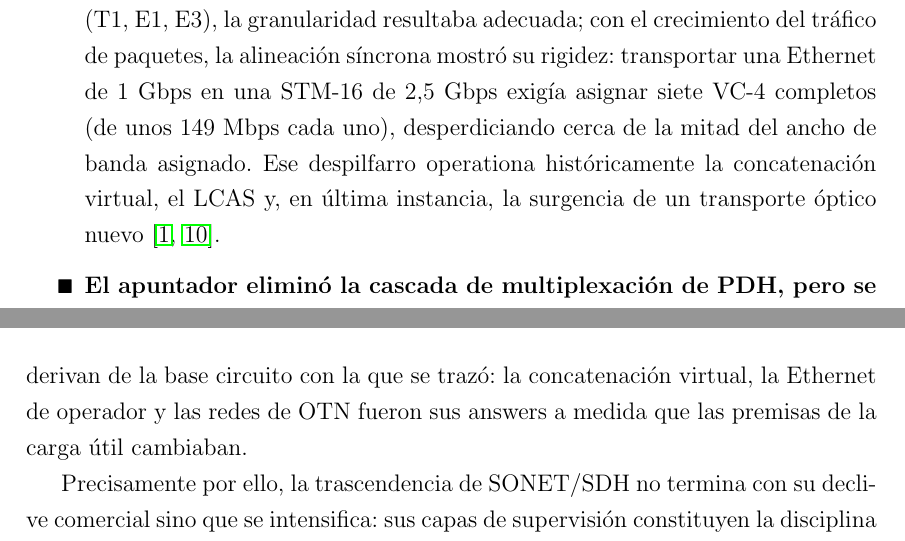
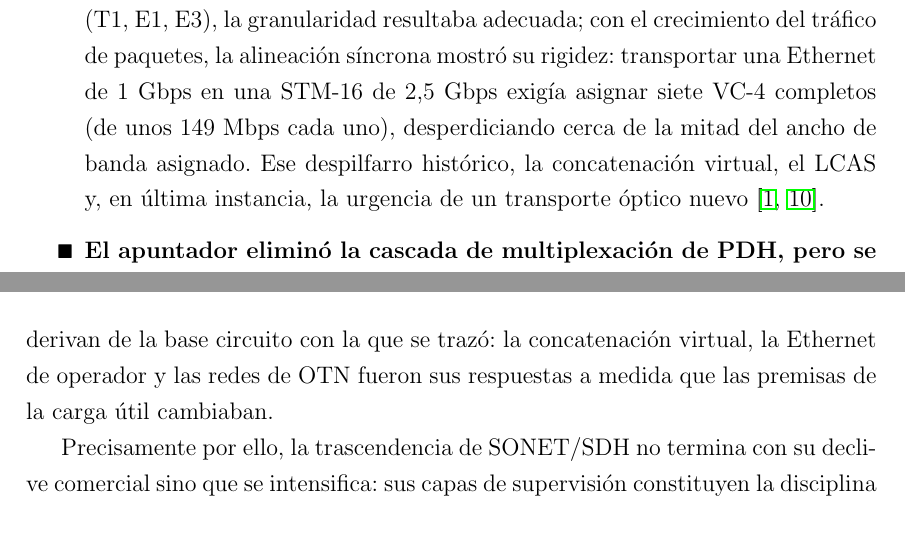
Before and after one commit to AyrXZ47/UAZ-IEI, a LaTeX document (7mo Semestre/Redes de Alta Velocidad/Ensayo_SONET_SDH.tex): two parts of pages 10 and 14 of 15, joined at a grey line, cut so that both start at the same text. Compiled offline with pdfLaTeX.

Commit message:
fix: typos

```diff
--- a/7mo Semestre/Redes de Alta Velocidad/Ensayo_SONET_SDH.tex
+++ b/7mo Semestre/Redes de Alta Velocidad/Ensayo_SONET_SDH.tex
@@ -219,7 +219,7 @@ El análisis conjunto de la arquitectura de tramas, la sincronización y la prot
 
 \begin{itemize}
     \item \textbf{La sobrecarga administrativa es notable pero bien empleada.} En una STS-1, la sobrecarga de transporte ocupa 27 octetos de 810 por trama (3{,}3\,\% del ancho de banda), y a ello se suman los octetos de supervisión de la SPE (POH). El sobrecosto total, del orden del 6--7\,\%, tiene un rédito evidente: sin esos octetos no existiría una capa homogénea de gestión de fallas, de medición de errores a nivel de sección, línea y trayecto (paridades B1/B2/B3) ni señalización de protección; las arquitecturas de transporte más recientes (OTN, con su sobrecarga de supervisión, su monitoreo en cascada TCM y su corrección de errores FEC) reproducen de forma muy directa los octetos de supervisión de SDH \cite{itug707, ituG803, ituotn}.
-    \item \textbf{La granularidad de 8~kHz es una herencia de la voz que se cobra caro en paquetes.} La trama de 125~\textmu s se trazó para el canal de 64~kbps, y todo el resto de la jerarquía se construyó como múltiplo exacto de ella. Mientras el tráfico de datos se empaquetaba en tributarios circuitos de la jerarquía TDM (T1, E1, E3), la granularidad resultaba adecuada; con el crecimiento del tráfico de paquetes, la alineación síncrona mostró su rigidez: transportar una Ethernet de 1~Gbps en una STM-16 de 2{,}5~Gbps exigía asignar siete VC-4 completos (de unos 149~Mbps cada uno), desperdiciando cerca de la mitad del ancho de banda asignado. Ese despilfarro operationa históricamente la concatenación virtual, el LCAS y, en última instancia, la surgencia de un transporte óptico nuevo \cite{itug707, ituotn}.
+    \item \textbf{La granularidad de 8~kHz es una herencia de la voz que se cobra caro en paquetes.} La trama de 125~\textmu s se trazó para el canal de 64~kbps, y todo el resto de la jerarquía se construyó como múltiplo exacto de ella. Mientras el tráfico de datos se empaquetaba en tributarios circuitos de la jerarquía TDM (T1, E1, E3), la granularidad resultaba adecuada; con el crecimiento del tráfico de paquetes, la alineación síncrona mostró su rigidez: transportar una Ethernet de 1~Gbps en una STM-16 de 2{,}5~Gbps exigía asignar siete VC-4 completos (de unos 149~Mbps cada uno), desperdiciando cerca de la mitad del ancho de banda asignado. Ese despilfarro histórico, la concatenación virtual, el LCAS y, en última instancia, la urgencia de un transporte óptico nuevo \cite{itug707, ituotn}.
     \item \textbf{El apuntador eliminó la cascada de multiplexación de PDH, pero se encarece en los niveles superiores.} En niveles bajos, la extracción de un tributario es una operación de lectura directa y única. En los niveles superiores, por el contrario, cada STM contiene varios VC-4 señalados y cada uno de ellos su propio árbol de contenedores de bajo orden; la cascada de apuntadores (uno por nivel) revela la limitación del diseño cuando la red requiere extraer de manera fina un tributario en señales de 10 o 40~Gbps, lo que constituye también una de las razones de la reingeniería que la OTN ejecutó en el transporte \cite{ituotn}.
 \end{itemize}
 
@@ -258,7 +258,7 @@ La evaluación comparativa no puede reducirse a la formulación de superior: las
 % ==========================================
 \section{Conclusiones}
 
-El análisis efectuado permite sostener la tesis planteada en la introducción: SONET/SDH fue la primera arquitectura de transporte óptico normalizada mundialmente, diseñada para resolver un problema técnico concreto --- la fragmentación pleisócrona de la red troncal --- y cuya estructura terminó constituyendo la base de toda la red de transporte de la era digital. Su arquitectura de tramas de 125~\textmu s, sobrecarga de transporte por secciones (regeneradoras, multiplexoras y de trayecto), apuntador y extracción aditiva y a la medida de tributarios, y su plan de sincronización global, constituyeron una solución de excelencia para el transporte de circuitos TDM, al despliegue industrial de la fibra troncal, y a la operatividad supervisable y resiliencia de una red troncal de voz y de datos de finales del siglo XX. El análisis cuantitativo muestra, sin embargo, que esa misma granularidad rígida de 8~kHz acotó una eficiencia decreciente ante el crecimiento del tráfico de paquetes y del transporte de multiples de señales DWDM, y que las limitaciones de su diseño derivan de la base circuito con la que se trazó: la concatenación virtual, la Ethernet de operador y las redes de OTN fueron sus answers a medida que las premisas de la carga útil cambiaban.
+El análisis efectuado permite sostener la tesis planteada en la introducción: SONET/SDH fue la primera arquitectura de transporte óptico normalizada mundialmente, diseñada para resolver un problema técnico concreto --- la fragmentación pleisócrona de la red troncal --- y cuya estructura terminó constituyendo la base de toda la red de transporte de la era digital. Su arquitectura de tramas de 125~\textmu s, sobrecarga de transporte por secciones (regeneradoras, multiplexoras y de trayecto), apuntador y extracción aditiva y a la medida de tributarios, y su plan de sincronización global, constituyeron una solución de excelencia para el transporte de circuitos TDM, al despliegue industrial de la fibra troncal, y a la operatividad supervisable y resiliencia de una red troncal de voz y de datos de finales del siglo XX. El análisis cuantitativo muestra, sin embargo, que esa misma granularidad rígida de 8~kHz acotó una eficiencia decreciente ante el crecimiento del tráfico de paquetes y del transporte de multiples de señales DWDM, y que las limitaciones de su diseño derivan de la base circuito con la que se trazó: la concatenación virtual, la Ethernet de operador y las redes de OTN fueron sus respuestas a medida que las premisas de la carga útil cambiaban.
 
 Precisamente por ello, la trascendencia de SONET/SDH no termina con su declive comercial sino que se intensifica: sus capas de supervisión constituyen la disciplina de ingeniería de operación de la red de transporte moderna; su resiliencia (anillos autorestaurantes y protección de línea) es la base de los servicios altamente disponibles de la infraestructura de telecomunicaciones; su plan de sincronización se hereda en la sincronía de las redes móviles de 5G; y el espíritu de la normalización internacional de una arquitectura de transporte común es la razón institucional de la ingeniería de telecomunicaciones de hoy. Estudiar SONET/SDH, en consecuencia, es estudiar la manera en que la ingeniería de redes ataca simultáneamente tres problemas: sincronía, supervisión y protección \cite{itug707, ituG803, ituotn, ituG8261}. La jerarquía que dejó de capturar la mayor parte del tráfico de la red de transporte hace una década sigue marcando, sin embargo, la base de la disciplina de ingeniería de transporte: ésa es su verdadera actualización.
 
```
Also changed, not shown: 7mo Semestre/Redes de Alta Velocidad/Ensayo_SONET_SDH.tex (2 more changed lines).
